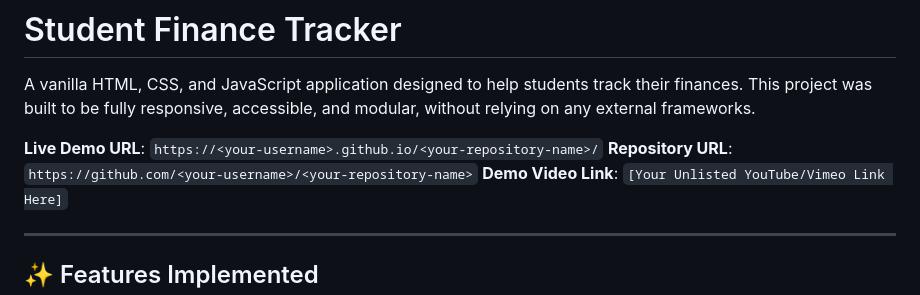
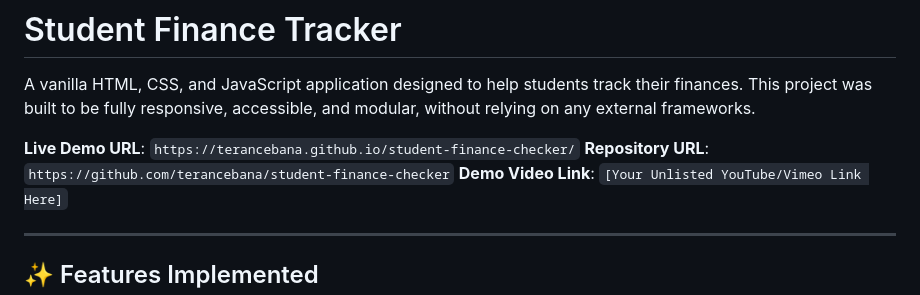
Before and after one commit to terancebana/student-finance-checker, a Markdown page: README.md, the part around the change. Drawn GitHub-style.

```diff
--- a/README.md
+++ b/README.md
@@ -2,8 +2,8 @@
 
 A vanilla HTML, CSS, and JavaScript application designed to help students track their finances. This project was built to be fully responsive, accessible, and modular, without relying on any external frameworks.
 
-**Live Demo URL**: `https://<your-username>.github.io/<your-repository-name>/`
-**Repository URL**: `https://github.com/<your-username>/<your-repository-name>`
+**Live Demo URL**: `https://terancebana.github.io/student-finance-checker/`
+**Repository URL**: `https://github.com/terancebana/student-finance-checker`
 **Demo Video Link**: `[Your Unlisted YouTube/Vimeo Link Here]`
 
 ---
```
